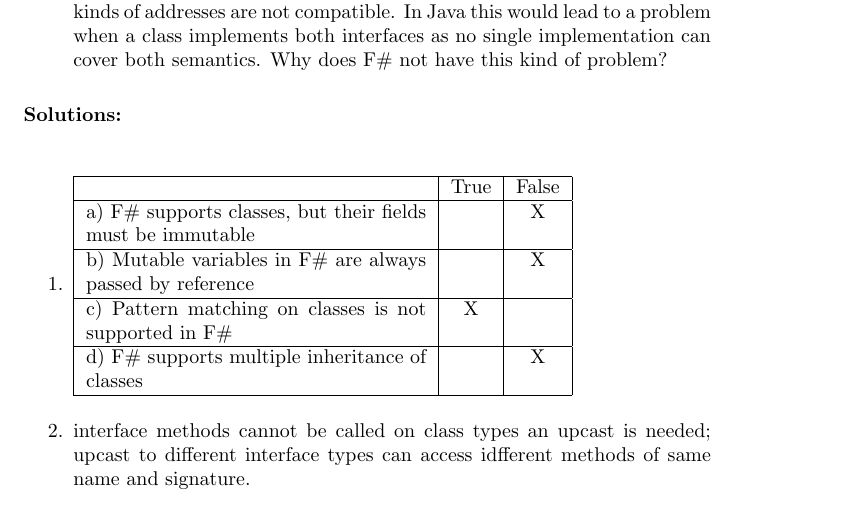
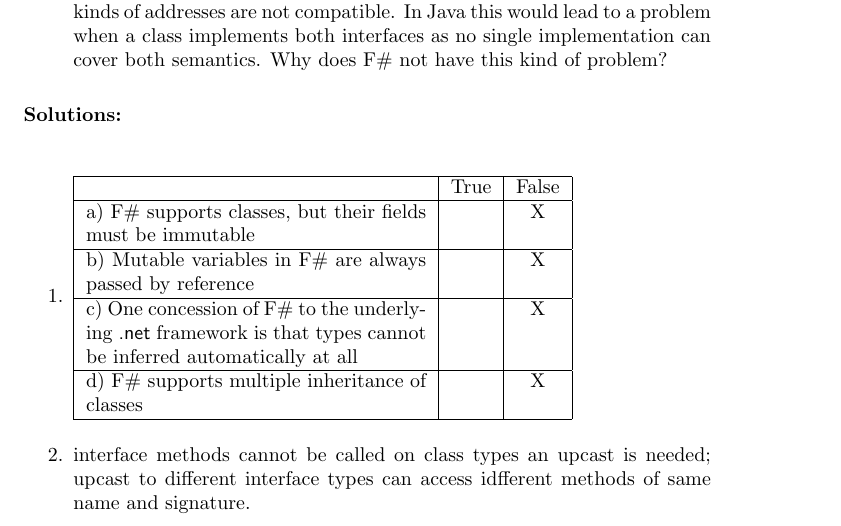
Before and after one commit to jyp/PLT-Course, a LaTeX problem sheet (Exam/exam201012.tex): part of page 8 of 8, cut so that both start at the same text. Compiled offline with pdfLaTeX.

Commit message:
replaced ambigious question pointed out by Ramona

```diff
--- a/Exam/exam201012.tex
+++ b/Exam/exam201012.tex
@@ -379,7 +380,9 @@ which realises a simple interpreter.
       & True & False \\ \hline
      a) F\# supports classes, but their fields must be immutable & & X \\\hline
      b) Mutable variables in F\# are always passed by reference & & X \\\hline
-     c) Pattern matching on classes is not supported in F\#& X & \\\hline
+     c) One concession of F\#  to the underlying \textsf{.net}
+     framework is that types cannot be inferred automatically at all &
+     & X \\\hline
      d) F\# supports multiple inheritance of classes & & X\\\hline
    \end{tabular}\\
 \item interface methods cannot be called on class types an upcast is
```
Also changed, not shown: Exam/exam201012.tex (3 more changed lines).
